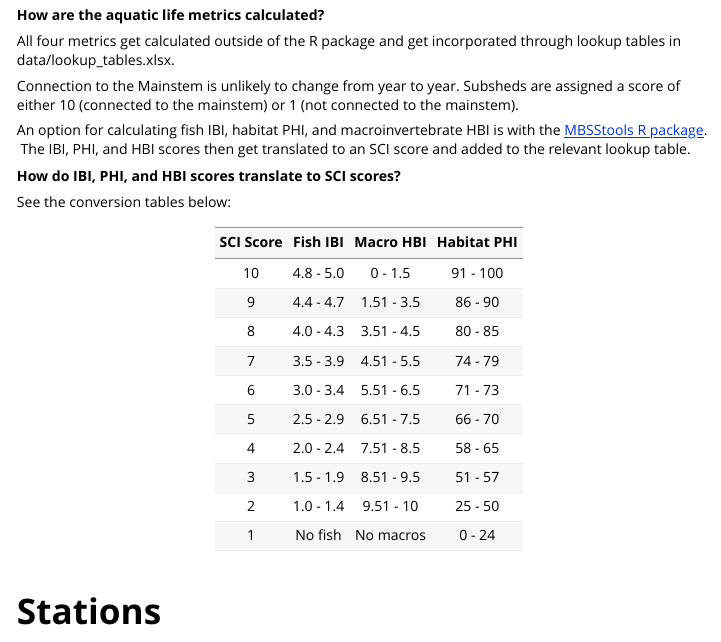
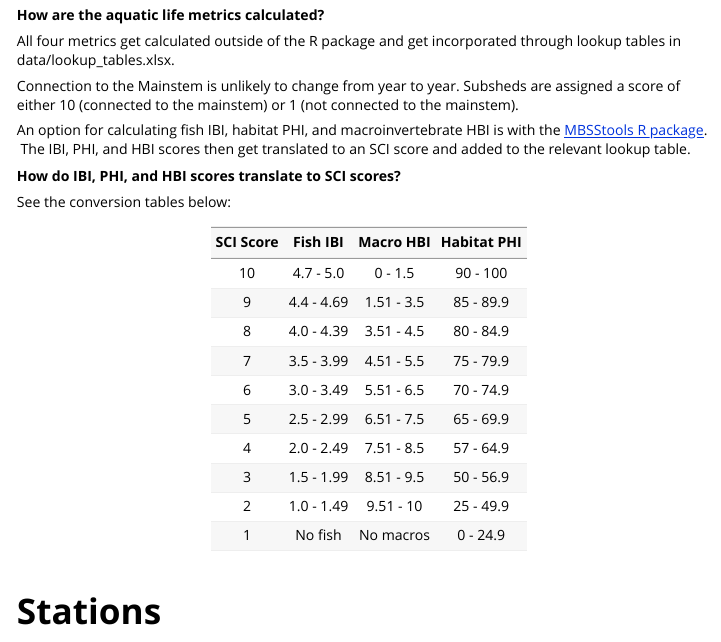
Before and after one commit to LimnoTech/SCI, an R Markdown document (vignettes/faqs.Rmd): the page in a window 1100 px wide, from 640 px down. Rendered offline with R 4.5, knitr and Pandoc, with nearby package versions.

Commit message:
Update aquatic life score ranges

```diff
--- a/vignettes/faqs.Rmd
+++ b/vignettes/faqs.Rmd
@@ -52,18 +52,18 @@ An option for calculating fish IBI, habitat PHI, and macroinvertebrate HBI is wi
 
 See the conversion tables below:
 
-| SCI Score | Fish IBI  | Macro HBI  | Habitat PHI |
-|:---------:|:---------:|:----------:|:-----------:|
-|    10     | 4.8 - 5.0 |  0 - 1.5   |  91 - 100   |
-|     9     | 4.4 - 4.7 | 1.51 - 3.5 |   86 - 90   |
-|     8     | 4.0 - 4.3 | 3.51 - 4.5 |   80 - 85   |
-|     7     | 3.5 - 3.9 | 4.51 - 5.5 |   74 - 79   |
-|     6     | 3.0 - 3.4 | 5.51 - 6.5 |   71 - 73   |
-|     5     | 2.5 - 2.9 | 6.51 - 7.5 |   66 - 70   |
-|     4     | 2.0 - 2.4 | 7.51 - 8.5 |   58 - 65   |
-|     3     | 1.5 - 1.9 | 8.51 - 9.5 |   51 - 57   |
-|     2     | 1.0 - 1.4 | 9.51 - 10  |   25 - 50   |
-|     1     |  No fish  | No macros  |   0 - 24    |
+| SCI Score |  Fish IBI  | Macro HBI  | Habitat PHI |
+|:---------:|:----------:|:----------:|:-----------:|
+|    10     | 4.7 - 5.0  |  0 - 1.5   |  90 - 100   |
+|     9     | 4.4 - 4.69 | 1.51 - 3.5 |  85 - 89.9  |
+|     8     | 4.0 - 4.39 | 3.51 - 4.5 |  80 - 84.9  |
+|     7     | 3.5 - 3.99 | 4.51 - 5.5 |  75 - 79.9  |
+|     6     | 3.0 - 3.49 | 5.51 - 6.5 |  70 - 74.9  |
+|     5     | 2.5 - 2.99 | 6.51 - 7.5 |  65 - 69.9  |
+|     4     | 2.0 - 2.49 | 7.51 - 8.5 |  57 - 64.9  |
+|     3     | 1.5 - 1.99 | 8.51 - 9.5 |  50 - 56.9  |
+|     2     | 1.0 - 1.49 | 9.51 - 10  |  25 - 49.9  |
+|     1     |  No fish   | No macros  |  0 - 24.9   |
 
 <br>
 
```
Also changed, not shown: data/fish_summary.rda, data/habitat_summary.rda, data/lookup_tables.xlsx, data/macroinvertebrate_summary.rda.
